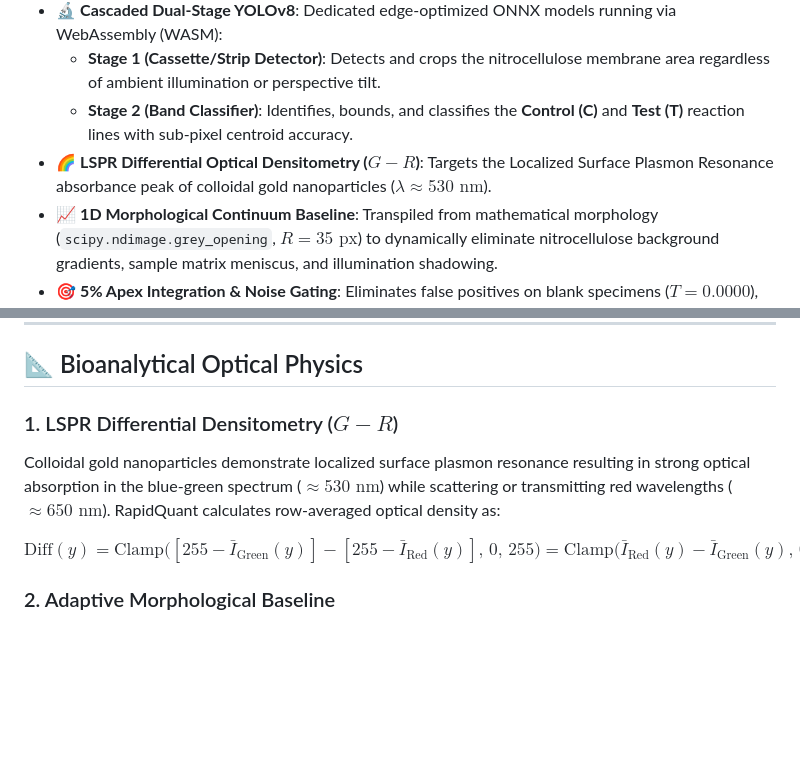
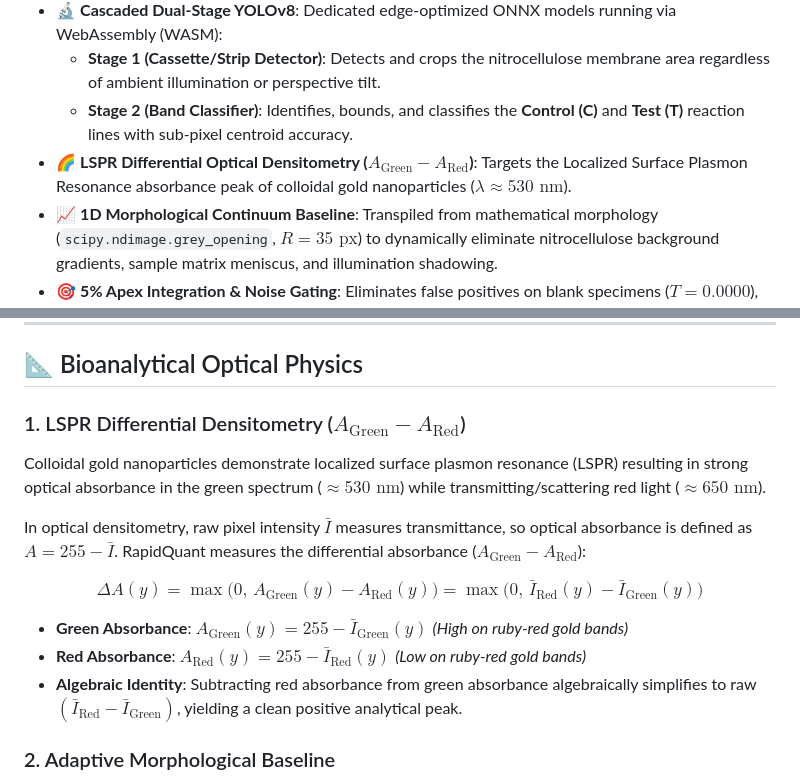
Before and after one commit to harishs-io/RapidQuant, a Markdown page: README.md, 2 parts joined by grey strips. Rendered like a GitHub page; blank space fills up the shorter version.

Commit message:
docs(densitometry): clarify Green vs Red absorbance formula and remove double commas

```diff
--- a/README.md
+++ b/README.md
@@ -31,7 +31,7 @@ RapidQuant replaces subjective, qualitative visual reading with objective, labor
 - 🔬 **Cascaded Dual-Stage YOLOv8**: Dedicated edge-optimized ONNX models running via WebAssembly (WASM):
   - **Stage 1 (Cassette/Strip Detector)**: Detects and crops the nitrocellulose membrane area regardless of ambient illumination or perspective tilt.
   - **Stage 2 (Band Classifier)**: Identifies, bounds, and classifies the **Control (C)** and **Test (T)** reaction lines with sub-pixel centroid accuracy.
-- 🌈 **LSPR Differential Optical Densitometry ($G - R$)**: Targets the Localized Surface Plasmon Resonance absorbance peak of colloidal gold nanoparticles ($\lambda \approx 530\text{ nm}$).
+- 🌈 **LSPR Differential Optical Densitometry ($A_{\text{Green}} - A_{\text{Red}}$)**: Targets the Localized Surface Plasmon Resonance absorbance peak of colloidal gold nanoparticles ($\lambda \approx 530\text{ nm}$).
 - 📈 **1D Morphological Continuum Baseline**: Transpiled from mathematical morphology (`scipy.ndimage.grey_opening`, $R = 35\text{ px}$) to dynamically eliminate nitrocellulose background gradients, sample matrix meniscus, and illumination shadowing.
 - 🎯 **5% Apex Integration & Noise Gating**: Eliminates false positives on blank specimens ($T = 0.0000$), measuring true Area Under the Curve (AUC) in normalized migration distance ($R_f$) units.
 - 📐 **4-Parameter Logistic (4PL) Calibration**: Inverts optical density ratios ($T/C$) into true analyte concentrations (e.g., ng/mL) with clinical Limit of Detection (LoD) calculations conforming to **CLSI EP17-A2**.
@@ -106,10 +106,16 @@ flowchart TD
 
 ## 📐 Bioanalytical Optical Physics
 
-### 1. LSPR Differential Densitometry ($G - R$)
-Colloidal gold nanoparticles demonstrate localized surface plasmon resonance resulting in strong optical absorption in the blue-green spectrum ($\approx 530\text{ nm}$) while scattering or transmitting red wavelengths ($\approx 650\text{ nm}$). RapidQuant calculates row-averaged optical density as:
+### 1. LSPR Differential Densitometry ($A_{\text{Green}} - A_{\text{Red}}$)
+Colloidal gold nanoparticles demonstrate localized surface plasmon resonance (LSPR) resulting in strong optical absorbance in the green spectrum ($\approx 530\text{ nm}$) while transmitting/scattering red light ($\approx 650\text{ nm}$).
 
-$$\text{Diff}(y) = \text{Clamp}\Big([255 - \bar{I}_{\text{Green}}(y)] - [255 - \bar{I}_{\text{Red}}(y)],\, 0,\, 255\Big) = \text{Clamp}\Big(\bar{I}_{\text{Red}}(y) - \bar{I}_{\text{Green}}(y),\, 0,\, 255\Big)$$
+In optical densitometry, raw pixel intensity $\bar{I}$ measures transmittance, so optical absorbance is defined as $A = 255 - \bar{I}$. RapidQuant measures the differential absorbance ($A_{\text{Green}} - A_{\text{Red}}$):
+
+$$\Delta A(y) = \max\Big(0,\, A_{\text{Green}}(y) - A_{\text{Red}}(y)\Big) = \max\Big(0,\, \bar{I}_{\text{Red}}(y) - \bar{I}_{\text{Green}}(y)\Big)$$
+
+* **Green Absorbance**: $A_{\text{Green}}(y) = 255 - \bar{I}_{\text{Green}}(y)$ *(High on ruby-red gold bands)*
+* **Red Absorbance**: $A_{\text{Red}}(y) = 255 - \bar{I}_{\text{Red}}(y)$ *(Low on ruby-red gold bands)*
+* **Algebraic Identity**: Subtracting red absorbance from green absorbance algebraically simplifies to raw $(\bar{I}_{\text{Red}} - \bar{I}_{\text{Green}})$, yielding a clean positive analytical peak.
 
 ### 2. Adaptive Morphological Baseline
 To remove membrane wetting gradients, non-specific binding stains, and ambient vignetting without flattening high-frequency reaction bands, RapidQuant implements a 1D morphological grey opening with structuring element radius $R = 35\text{ px}$:
```
